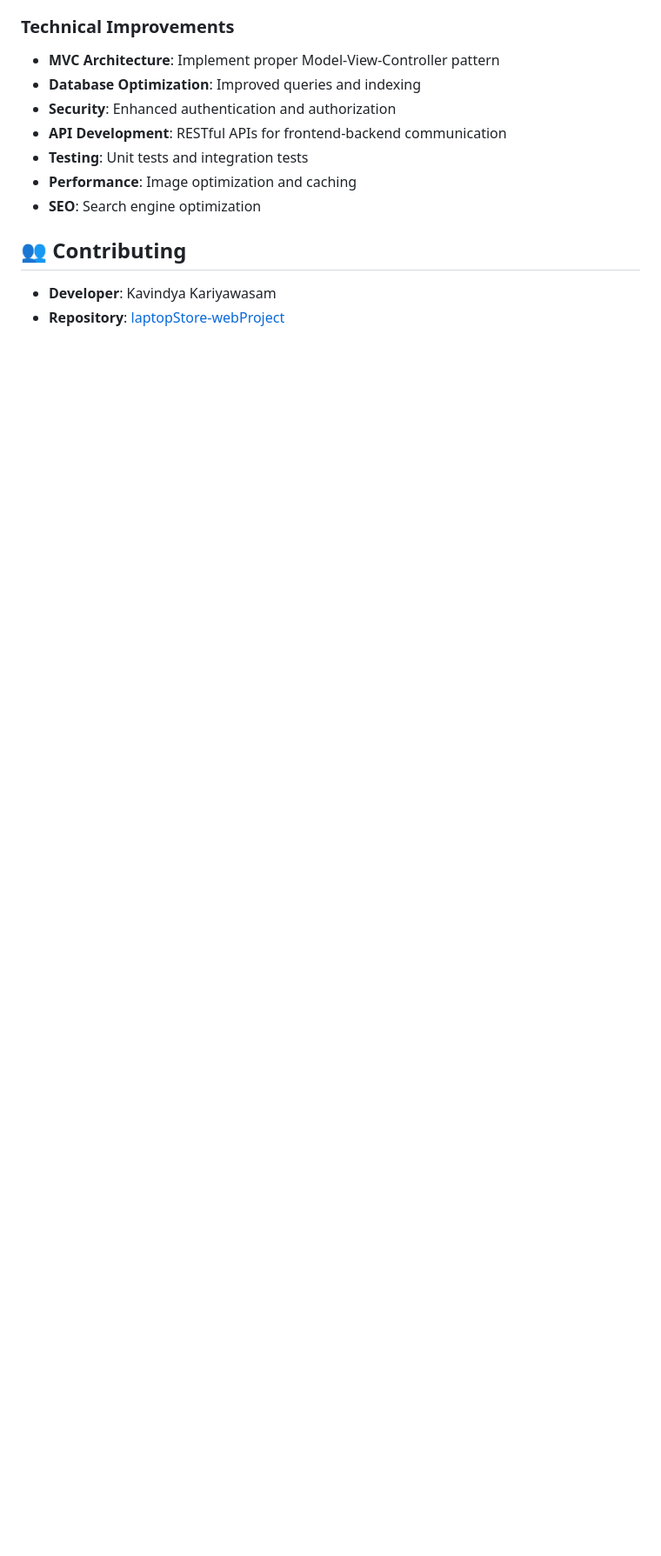
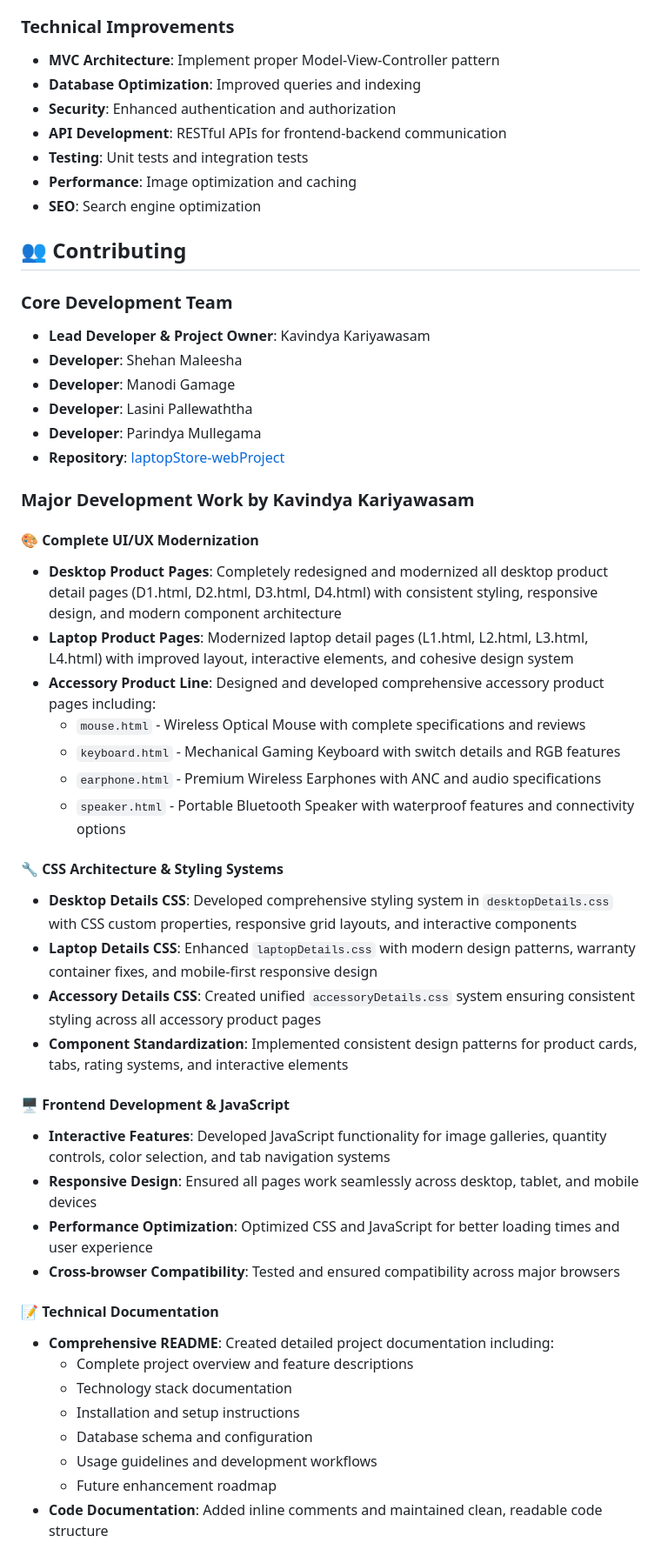
Before and after one commit to Kavindya-Kariyawasam/laptopStore-webProject, a Markdown page: README.md, the part around one of its changes. Shown at 87% size. Drawn GitHub-style; blank space fills up the shorter version.

Commit message:
Update README.md with a detailed personal contribution.

```diff
--- a/README.md
+++ b/README.md
@@ -332,5 +332,44 @@ VALUES ('testuser', 'password123', 'test@example.com', 'Test User', '+9498765432
 
 ## 👥 Contributing
 
-- **Developer**: Kavindya Kariyawasam
+### Core Development Team
+- **Lead Developer & Project Owner**: Kavindya Kariyawasam
+- **Developer**: Shehan Maleesha
+- **Developer**: Manodi Gamage
+- **Developer**: Lasini Pallewaththa
+- **Developer**: Parindya Mullegama
 - **Repository**: [laptopStore-webProject](https://github.com/Kavindya-Kariyawasam/laptopStore-webProject)
+
+### Major Development Work by Kavindya Kariyawasam
+
+#### 🎨 Complete UI/UX Modernization
+- **Desktop Product Pages**: Completely redesigned and modernized all desktop product detail pages (D1.html, D2.html, D3.html, D4.html) with consistent styling, responsive design, and modern component architecture
+- **Laptop Product Pages**: Modernized laptop detail pages (L1.html, L2.html, L3.html, L4.html) with improved layout, interactive elements, and cohesive design system
+- **Accessory Product Line**: Designed and developed comprehensive accessory product pages including:
+  - `mouse.html` - Wireless Optical Mouse with complete specifications and reviews
+  - `keyboard.html` - Mechanical Gaming Keyboard with switch details and RGB features
+  - `earphone.html` - Premium Wireless Earphones with ANC and audio specifications
+  - `speaker.html` - Portable Bluetooth Speaker with waterproof features and connectivity options
+
+#### 🔧 CSS Architecture & Styling Systems
+- **Desktop Details CSS**: Developed comprehensive styling system in `desktopDetails.css` with CSS custom properties, responsive grid layouts, and interactive components
+- **Laptop Details CSS**: Enhanced `laptopDetails.css` with modern design patterns, warranty container fixes, and mobile-first responsive design
+- **Accessory Details CSS**: Created unified `accessoryDetails.css` system ensuring consistent styling across all accessory product pages
+- **Component Standardization**: Implemented consistent design patterns for product cards, tabs, rating systems, and interactive elements
+
+#### 🖥️ Frontend Development & JavaScript
+- **Interactive Features**: Developed JavaScript functionality for image galleries, quantity controls, color selection, and tab navigation systems
+- **Responsive Design**: Ensured all pages work seamlessly across desktop, tablet, and mobile devices
+- **Performance Optimization**: Optimized CSS and JavaScript for better loading times and user experience
+- **Cross-browser Compatibility**: Tested and ensured compatibility across major browsers
+
+#### 📝 Technical Documentation
+- **Comprehensive README**: Created detailed project documentation including:
+  - Complete project overview and feature descriptions
+  - Technology stack documentation
+  - Installation and setup instructions
+  - Database schema and configuration
+  - Usage guidelines and development workflows
+  - Future enhancement roadmap
+- **Code Documentation**: Added inline comments and maintained clean, readable code structure
+
```
Also changed, not shown: other parts of README.md (+17 -0 lines).
